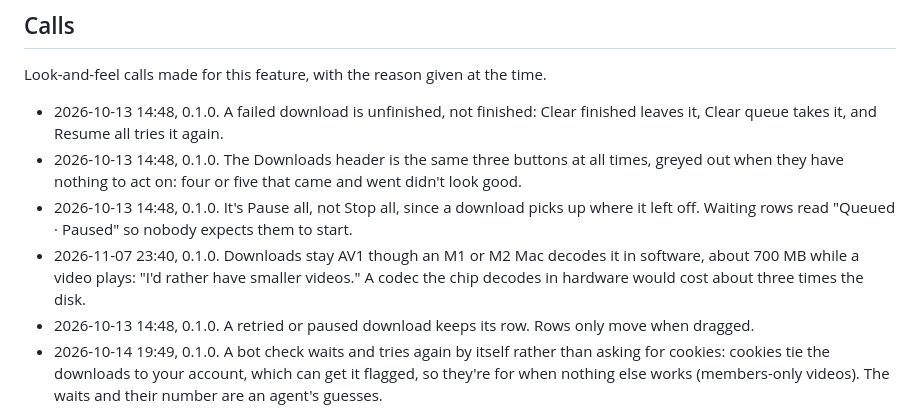
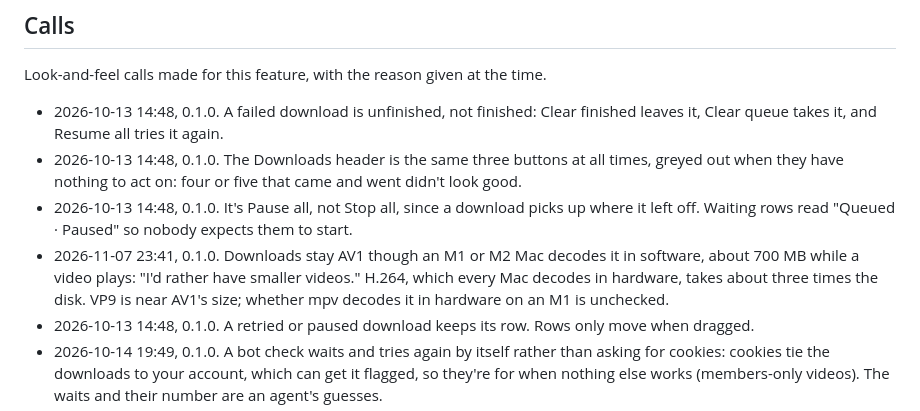
Before and after one commit to andres-al-campos/Vault, a Markdown page: dev/features/download-queue.md, the part around the change. Rendered like a GitHub page.

Commit message:
Downloads Call: note VP9 as the unchecked middle option
Co-Authored-By: Claude Opus 5.5 <noreply@anthropic.com>

```diff
--- a/dev/features/download-queue.md
+++ b/dev/features/download-queue.md
@@ -129,9 +129,10 @@ time.
 - 2026-10-13 14:48, 0.1.0. It's Pause all, not Stop all, since a download picks up where
   it left off. Waiting rows read "Queued · Paused" so nobody expects them to
   start.
-- 2026-11-07 23:40, 0.1.0. Downloads stay AV1 though an M1 or M2 Mac decodes it in software, about
-  700 MB while a video plays: "I'd rather have smaller videos." A codec the
-  chip decodes in hardware would cost about three times the disk.
+- 2026-11-07 23:41, 0.1.0. Downloads stay AV1 though an M1 or M2 Mac decodes it in software, about
+  700 MB while a video plays: "I'd rather have smaller videos." H.264, which
+  every Mac decodes in hardware, takes about three times the disk. VP9 is
+  near AV1's size; whether mpv decodes it in hardware on an M1 is unchecked.
 - 2026-10-13 14:48, 0.1.0. A retried or paused download keeps its row. Rows only move
   when dragged.
 - 2026-10-14 19:49, 0.1.0. A bot check waits and tries again by itself rather than
```
